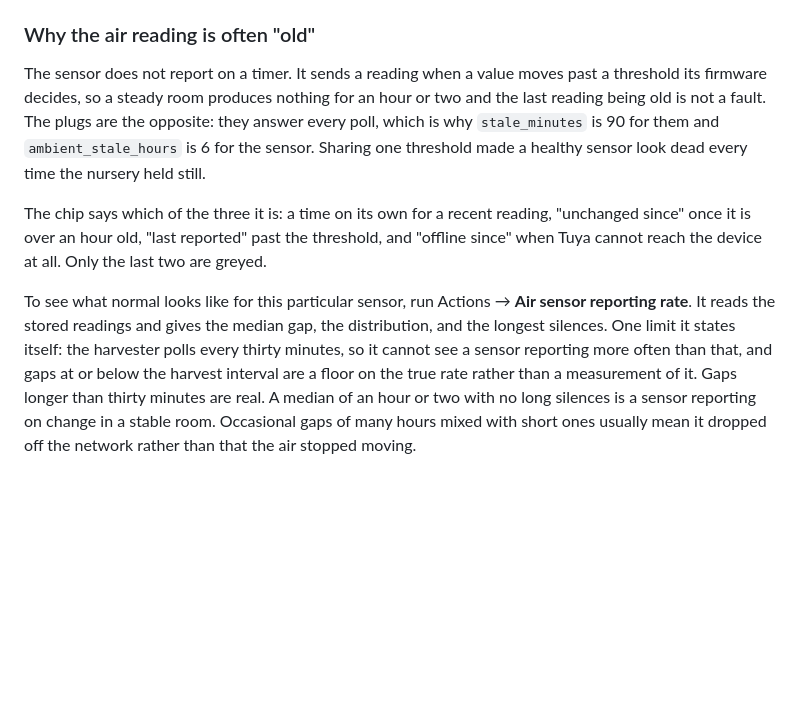
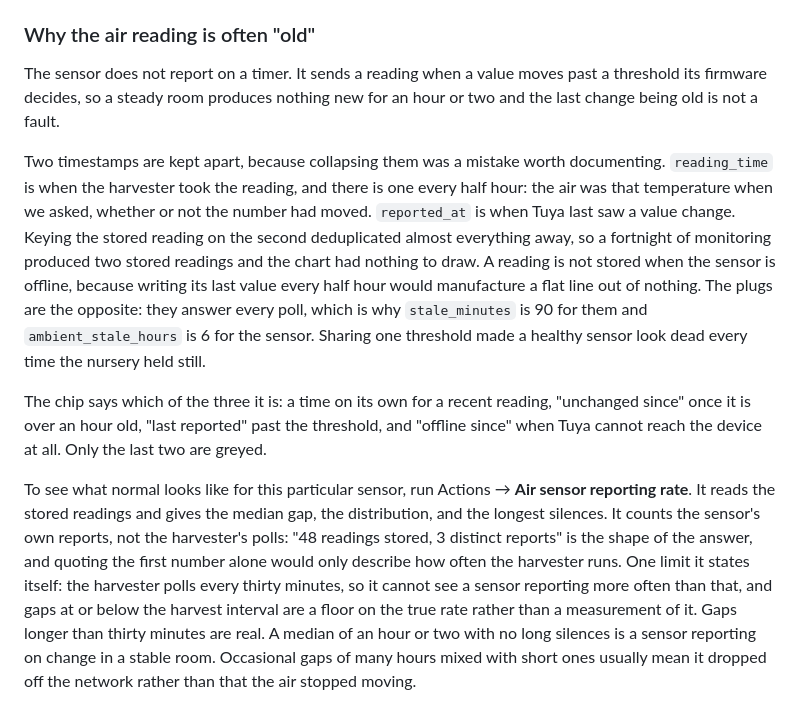
Before and after one commit to Nautilusproject-Gib/tnp-seneye-harvester, a Markdown page: README.md, the part around the change. Drawn GitHub-style; blank space fills up the shorter version.

```diff
--- a/README.md
+++ b/README.md
@@ -538,8 +538,18 @@ how to check the air sensor's scaling. Tuya send scaled integers, so 213 means
 ### Why the air reading is often "old"
 
 The sensor does not report on a timer. It sends a reading when a value moves
-past a threshold its firmware decides, so a steady room produces nothing for an
-hour or two and the last reading being old is not a fault. The plugs are the
+past a threshold its firmware decides, so a steady room produces nothing new
+for an hour or two and the last change being old is not a fault.
+
+Two timestamps are kept apart, because collapsing them was a mistake worth
+documenting. `reading_time` is when the harvester took the reading, and there
+is one every half hour: the air was that temperature when we asked, whether or
+not the number had moved. `reported_at` is when Tuya last saw a value change.
+Keying the stored reading on the second deduplicated almost everything away, so
+a fortnight of monitoring produced two stored readings and the chart had
+nothing to draw. A reading is not stored when the sensor is offline, because
+writing its last value every half hour would manufacture a flat line out of
+nothing. The plugs are the
 opposite: they answer every poll, which is why `stale_minutes` is 90 for them
 and `ambient_stale_hours` is 6 for the sensor. Sharing one threshold made a
 healthy sensor look dead every time the nursery held still.
@@ -551,7 +561,10 @@ the last two are greyed.
 
 To see what normal looks like for this particular sensor, run Actions → **Air
 sensor reporting rate**. It reads the stored readings and gives the median gap,
-the distribution, and the longest silences. One limit it states itself: the
+the distribution, and the longest silences. It counts the sensor's own reports,
+not the harvester's polls: "48 readings stored, 3 distinct reports" is the
+shape of the answer, and quoting the first number alone would only describe how
+often the harvester runs. One limit it states itself: the
 harvester polls every thirty minutes, so it cannot see a sensor reporting more
 often than that, and gaps at or below the harvest interval are a floor on the
 true rate rather than a measurement of it. Gaps longer than thirty minutes are
```
